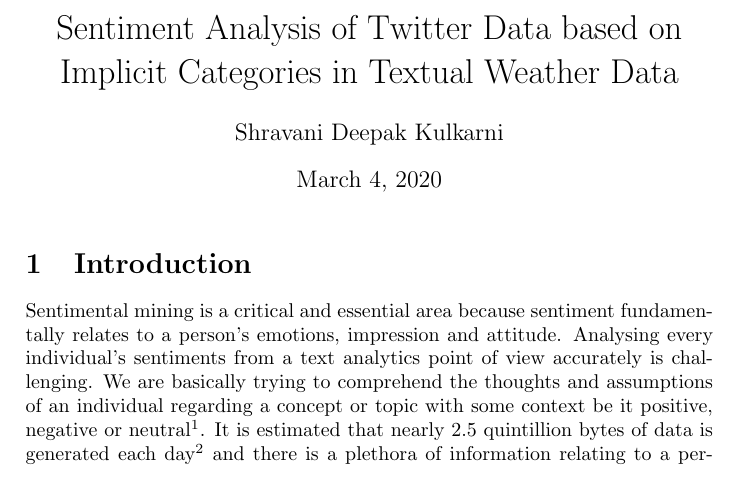
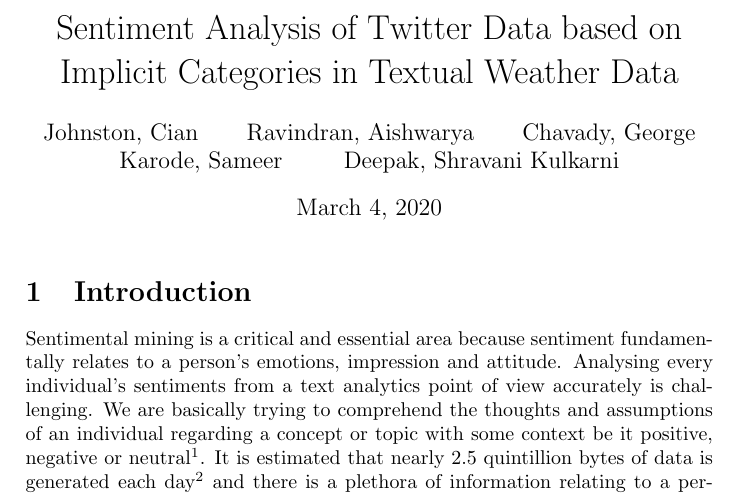
Before and after one commit to johnstcn/cs7is4group4, a LaTeX document (group4.tex): part of page 1 of 3, cut so that both start at the same text. Compiled offline with pdfLaTeX.

Commit message:
update author block

```diff
--- a/group4.tex
+++ b/group4.tex
@@ -7,11 +7,17 @@
 \begin{document}
 
 \title{Sentiment Analysis of Twitter Data based on Implicit Categories in Textual Weather Data}
-\author{Cian Johnston}
-\author{Aishwarya Ravindran}
-\author{George Chavady}
-\author{Sameer Karode}
-\author{Shravani Deepak Kulkarni}
+\author{
+    Johnston, Cian
+    \and
+    Ravindran, Aishwarya
+    \and
+    Chavady, George
+    \and
+    Karode, Sameer
+    \and
+    Deepak, Shravani Kulkarni
+}
 
 \maketitle
 \section{Introduction}
```
